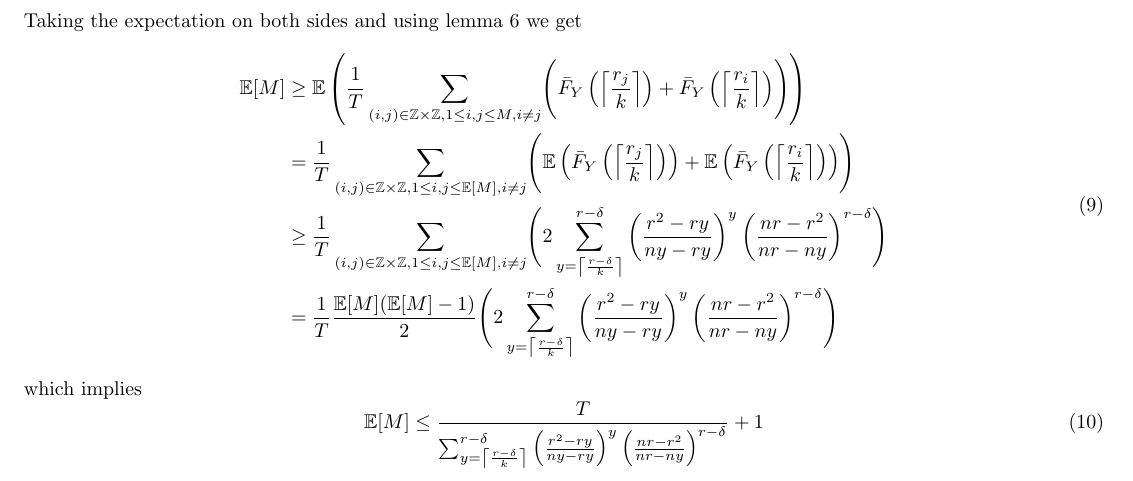
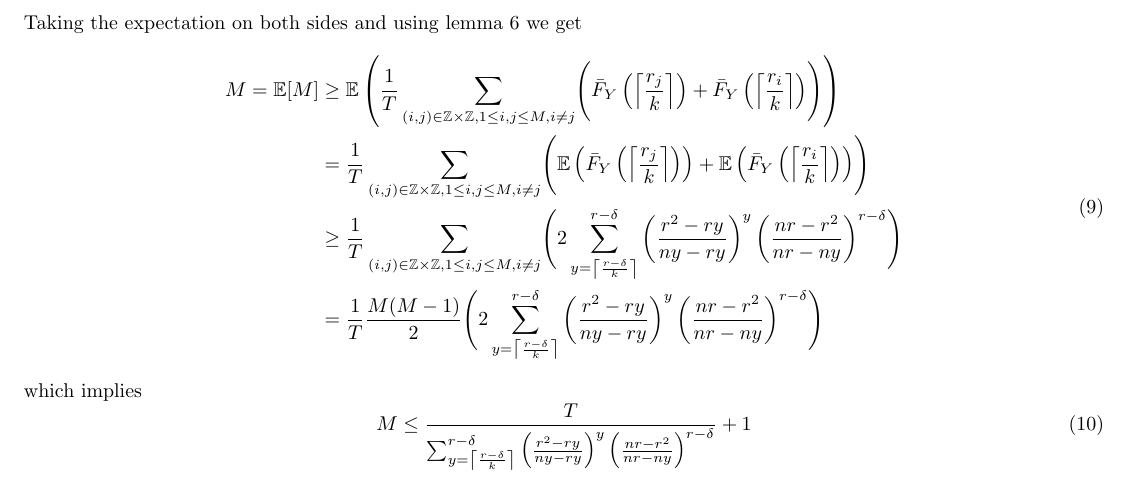
Before and after one commit to chandradeep24/Valiant, a LaTeX document (documents/scratch/patrick_draft.tex): part of page 4 of 4, cut so that both start at the same text. Compiled offline with pdfLaTeX.

Commit message:
updated typos

```diff
--- a/documents/scratch/patrick_draft.tex
+++ b/documents/scratch/patrick_draft.tex
@@ -240,19 +240,19 @@ The $(r,T,k)$-subgraph capacity of $V$ is the largest integer $M$ that satisfies
 Taking the expectation on both sides and using lemma \ref{lemma:tail-expectation} we get
 \begin{equation}
     \begin{split}
-           \mathbb{E}[M] &\geq \mathbb{E} \left(\frac{1}{T}\sum_{(i,j) \in \Z\times\Z, 1 \le i,j \le M, i \ne j}  \Biggl( \bar{F}_Y\left(\left\lceil \frac{r_j}{k} \right\rceil\right) + \bar{F}_Y\left(\left\lceil \frac{r_i}{k} \right\rceil\right)\Biggr) \right) \\&=
-           \frac{1}{T}\sum_{(i,j) \in \Z\times\Z, 1 \le i,j \le \mathbb{E}[M], i \ne j}  \Biggl( \mathbb{E} \left( \bar{F}_Y\left(\left\lceil \frac{r_j}{k} \right\rceil\right) \right) + \mathbb{E} \left( \bar{F}_Y\left(\left\lceil \frac{r_i}{k} \right\rceil\right) \right)\Biggr) \\
+           M = \mathbb{E}[M] &\geq \mathbb{E} \left(\frac{1}{T}\sum_{(i,j) \in \Z\times\Z, 1 \le i,j \le M, i \ne j}  \Biggl( \bar{F}_Y\left(\left\lceil \frac{r_j}{k} \right\rceil\right) + \bar{F}_Y\left(\left\lceil \frac{r_i}{k} \right\rceil\right)\Biggr) \right) \\ &=
+           \frac{1}{T}\sum_{(i,j) \in \Z\times\Z, 1 \le i,j \le M, i \ne j}  \Biggl( \mathbb{E} \left( \bar{F}_Y\left(\left\lceil \frac{r_j}{k} \right\rceil\right) \right) + \mathbb{E} \left( \bar{F}_Y\left(\left\lceil \frac{r_i}{k} \right\rceil\right) \right)\Biggr) \\
            &\ge
-           \frac{1}{T}\sum_{(i,j) \in \Z\times\Z, 1 \le i,j \le \mathbb{E}[M], i \ne j}  \Biggl( 2 \sum_{y = \left\lceil \frac{r-\delta}{k} \right\rceil}^{r-\delta}
+           \frac{1}{T}\sum_{(i,j) \in \Z\times\Z, 1 \le i,j \le M, i \ne j}  \Biggl( 2 \sum_{y = \left\lceil \frac{r-\delta}{k} \right\rceil}^{r-\delta}
            \left(\frac{r^2 - ry}{ny-ry}\right)^{y} \left(\frac{nr-r^2}{nr-ny}\right)^{r-\delta}\Biggr) \\
-           &=\frac{1}{T} \frac{\mathbb{E}[M](\mathbb{E}[M]-1)}{2} \Biggl( 2 \sum_{y = \left\lceil \frac{r-\delta}{k} \right\rceil}^{r-\delta}
+           &=\frac{1}{T} \frac{M(M-1)}{2} \Biggl( 2 \sum_{y = \left\lceil \frac{r-\delta}{k} \right\rceil}^{r-\delta}
            \left(\frac{r^2 - ry}{ny-ry}\right)^{y} \left(\frac{nr-r^2}{nr-ny}\right)^{r-\delta}\Biggr)
     \end{split}
     \end{equation}
 which implies
 \begin{equation}
     \label{equ:cap-r-expected}
-    \mathbb{E} [M] \le \frac{T}{\sum_{y = \left\lceil \frac{r-\delta}{k} \right\rceil}^{r-\delta}
+    M \le \frac{T}{\sum_{y = \left\lceil \frac{r-\delta}{k} \right\rceil}^{r-\delta}
     \left(\frac{r^2 - ry}{ny-ry}\right)^{y} \left(\frac{nr-r^2}{nr-ny}\right)^{r-\delta}} + 1
 \end{equation}
 The expected $(r,T,k,\delta)$-subgraph capacity of $V$ is the largest integer that satisfies inequality \ref{equ:cap-r-expected}.
```
Also changed, not shown: documents/scratch/patrick_draft.pdf, 2 other files.
